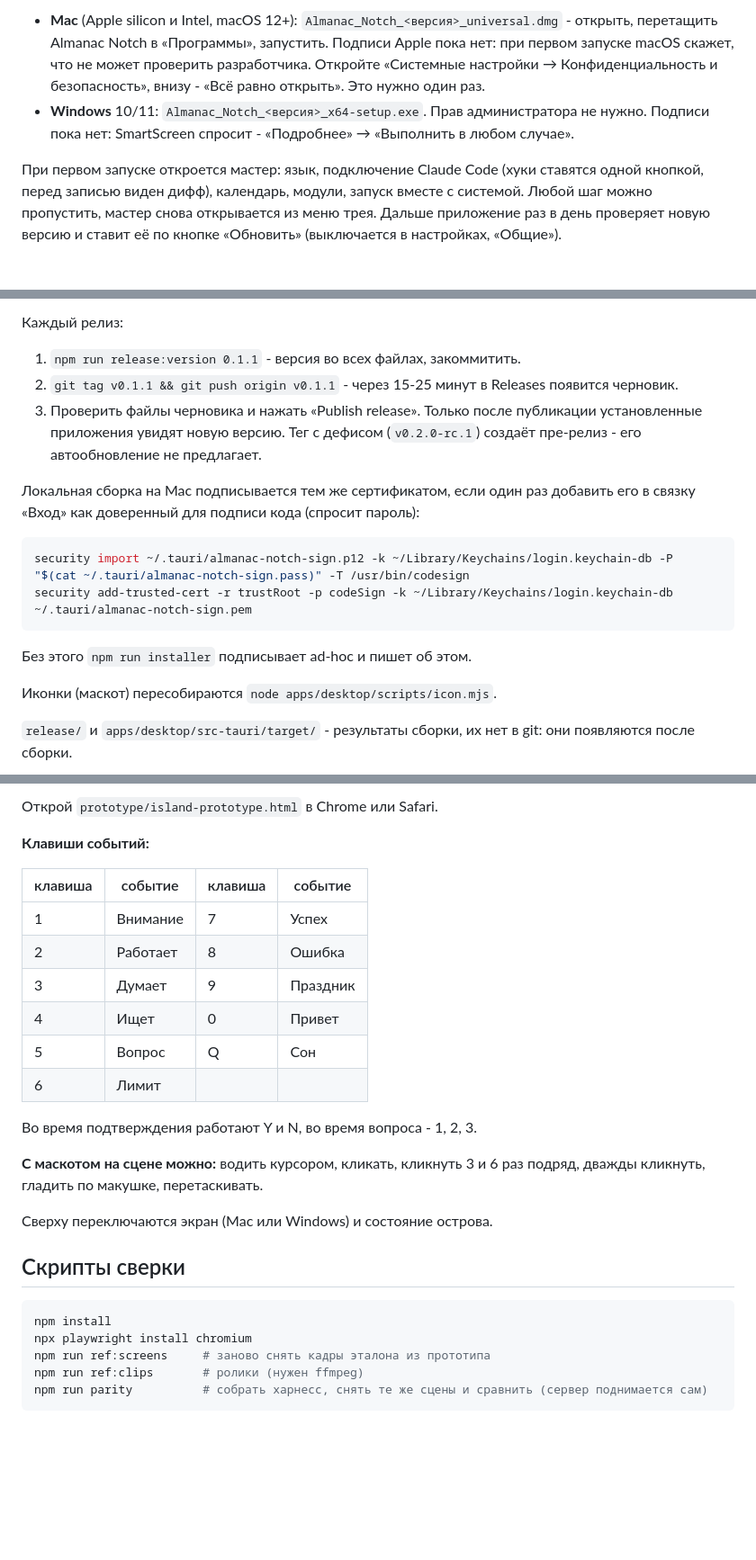
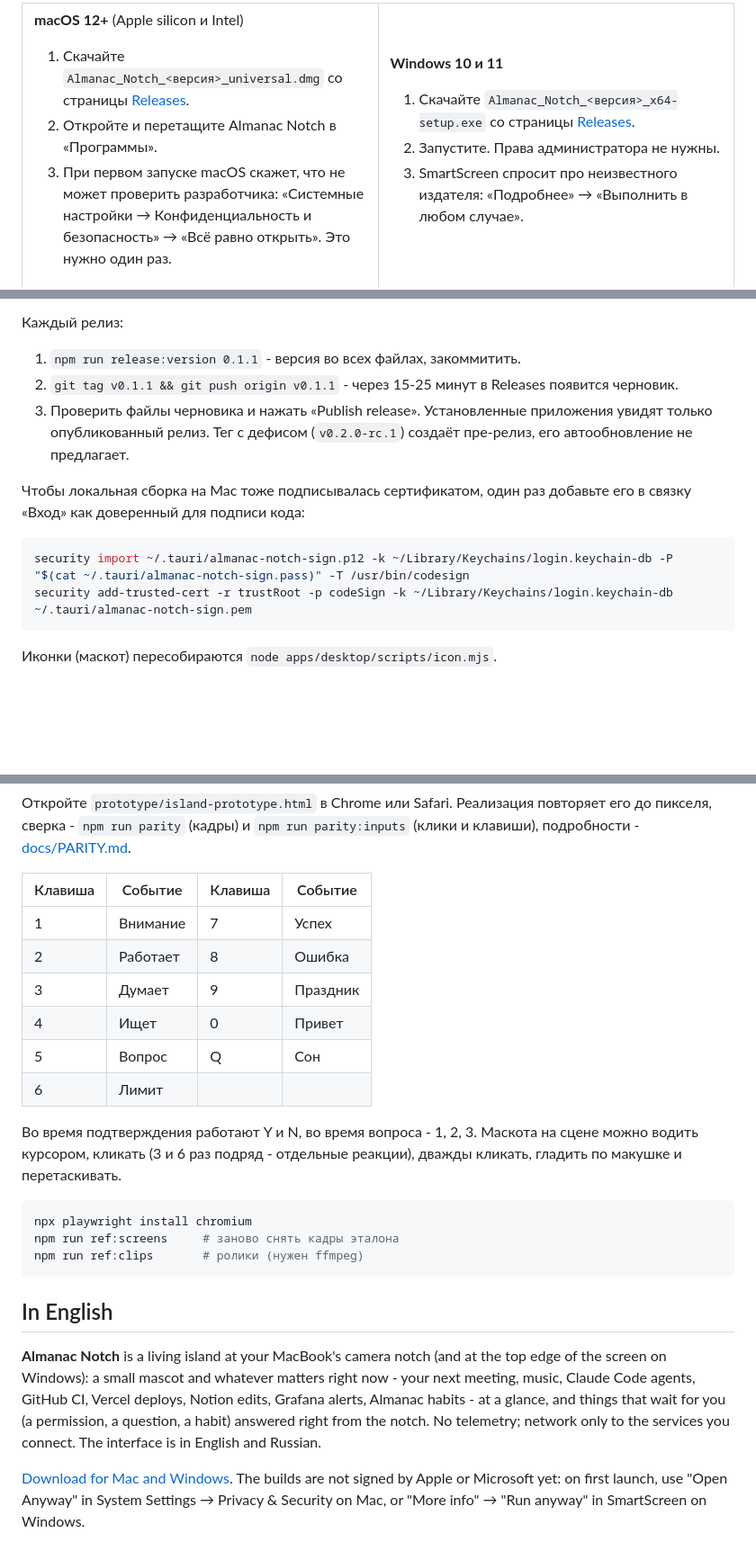
Before and after one commit to Sorakiel/almanac-notch, a Markdown page: README.md, 3 parts joined by grey strips. Shown at 90% size. GitHub-like rendering; folded sections open; blank space fills up the shorter version.

````diff
--- a/README.md
+++ b/README.md
@@ -17,6 +52,7 @@
 
-- **Mac** (Apple silicon и Intel, macOS 12+): `Almanac_Notch_<версия>_universal.dmg` - открыть, перетащить Almanac Notch в «Программы», запустить. Подписи Apple пока нет: при первом запуске macOS скажет, что не может проверить разработчика. Откройте «Системные настройки → Конфиденциальность и безопасность», внизу - «Всё равно открыть». Это нужно один раз.
-- **Windows** 10/11: `Almanac_Notch_<версия>_x64-setup.exe`. Прав администратора не нужно. Подписи пока нет: SmartScreen спросит - «Подробнее» → «Выполнить в любом случае».
+**macOS 12+** (Apple silicon и Intel)
 
-При первом запуске откроется мастер: язык, подключение Claude Code (хуки ставятся одной кнопкой, перед записью виден дифф), календарь, модули, запуск вместе с системой. Любой шаг можно пропустить, мастер снова открывается из меню трея. Дальше приложение раз в день проверяет новую версию и ставит её по кнопке «Обновить» (выключается в настройках, «Общие»).
+1. Скачайте `Almanac_Notch_<версия>_universal.dmg` со страницы [Releases](https://github.com/Sorakiel/almanac-notch/releases/latest).
+2. Откройте и перетащите Almanac Notch в «Программы».
+3. При первом запуске macOS скажет, что не может проверить разработчика: «Системные настройки → Конфиденциальность и безопасность» → «Всё равно открыть». Это нужно один раз.
 
@@ -63,17 +148,15 @@
 1. `npm run release:version 0.1.1` - версия во всех файлах, закоммитить.
 2. `git tag v0.1.1 && git push origin v0.1.1` - через 15-25 минут в Releases появится черновик.
-3. Проверить файлы черновика и нажать «Publish release». Только после публикации установленные приложения увидят новую версию. Тег с дефисом (`v0.2.0-rc.1`) создаёт пре-релиз - его автообновление не предлагает.
+3. Проверить файлы черновика и нажать «Publish release». Установленные приложения увидят только опубликованный релиз. Тег с дефисом (`v0.2.0-rc.1`) создаёт пре-релиз, его автообновление не предлагает.
 
-Локальная сборка на Mac подписывается тем же сертификатом, если один раз добавить его в связку «Вход» как доверенный для подписи кода (спросит пароль):
+Чтобы локальная сборка на Mac тоже подписывалась сертификатом, один раз добавьте его в связку «Вход» как доверенный для подписи кода:
 
 ```bash
 security import ~/.tauri/almanac-notch-sign.p12 -k ~/Library/Keychains/login.keychain-db -P "$(cat ~/.tauri/almanac-notch-sign.pass)" -T /usr/bin/codesign
 security add-trusted-cert -r trustRoot -p codeSign -k ~/Library/Keychains/login.keychain-db ~/.tauri/almanac-notch-sign.pem
 ```
 
-Без этого `npm run installer` подписывает ad-hoc и пишет об этом.
-
 Иконки (маскот) пересобираются `node apps/desktop/scripts/icon.mjs`.
 
-`release/` и `apps/desktop/src-tauri/target/` - результаты сборки, их нет в git: они появляются после сборки.
+</details>
 
@@ -81,9 +165,7 @@ security add-trusted-cert -r trustRoot -p codeSign -k ~/Library/Keychains/login.
 
-Открой `prototype/island-prototype.html` в Chrome или Safari.
+Откройте `prototype/island-prototype.html` в Chrome или Safari. Реализация повторяет его до пикселя, сверка - `npm run parity` (кадры) и `npm run parity:inputs` (клики и клавиши), подробности - [docs/PARITY.md](docs/PARITY.md).
 
-**Клавиши событий:**
-
-| клавиша | событие | клавиша | событие |
+| Клавиша | Событие | Клавиша | Событие |
 |---|---|---|---|
 | 1 | Внимание | 7 | Успех |
 | 2 | Работает | 8 | Ошибка |
@@ -92,18 +174,18 @@ security add-trusted-cert -r trustRoot -p codeSign -k ~/Library/Keychains/login.
 | 5 | Вопрос | Q | Сон |
 | 6 | Лимит | | |
 
-Во время подтверждения работают Y и N, во время вопроса - 1, 2, 3.
-
-**С маскотом на сцене можно:** водить курсором, кликать, кликнуть 3 и 6 раз подряд, дважды кликнуть, гладить по макушке, перетаскивать.
-
-Сверху переключаются экран (Mac или Windows) и состояние острова.
-
-## Скрипты сверки
+Во время подтверждения работают Y и N, во время вопроса - 1, 2, 3. Маскота на сцене можно водить курсором, кликать (3 и 6 раз подряд - отдельные реакции), дважды кликать, гладить по макушке и перетаскивать.
 
 ```bash
-npm install
 npx playwright install chromium
-npm run ref:screens     # заново снять кадры эталона из прототипа
+npm run ref:screens     # заново снять кадры эталона
 npm run ref:clips       # ролики (нужен ffmpeg)
-npm run parity          # собрать харнесс, снять те же сцены и сравнить (сервер поднимается сам)
 ```
+
+</details>
+
+## In English
+
+**Almanac Notch** is a living island at your MacBook's camera notch (and at the top edge of the screen on Windows): a small mascot and whatever matters right now - your next meeting, music, Claude Code agents, GitHub CI, Vercel deploys, Notion edits, Grafana alerts, Almanac habits - at a glance, and things that wait for you (a permission, a question, a habit) answered right from the notch. No telemetry; network only to the services you connect. The interface is in English and Russian.
+
+[Download for Mac and Windows](https://github.com/Sorakiel/almanac-notch/releases/latest). The builds are not signed by Apple or Microsoft yet: on first launch, use "Open Anyway" in System Settings → Privacy & Security on Mac, or "More info" → "Run anyway" in SmartScreen on Windows.
````
Also changed, not shown: other parts of README.md (+121 -36 lines), docs/media/icon.png (added), docs/media/island-claude.png (added), docs/media/island-music.png (added), docs/media/island-permission.png (added), docs/media/settings.png (added), docs/media/welcome.png (added).
